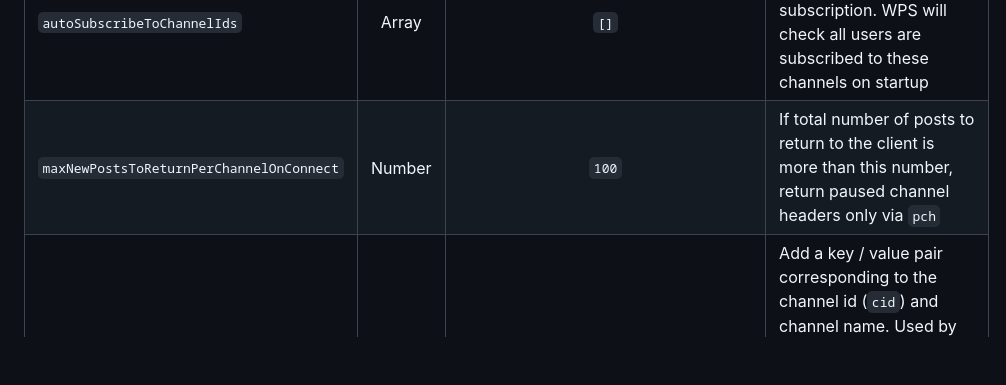
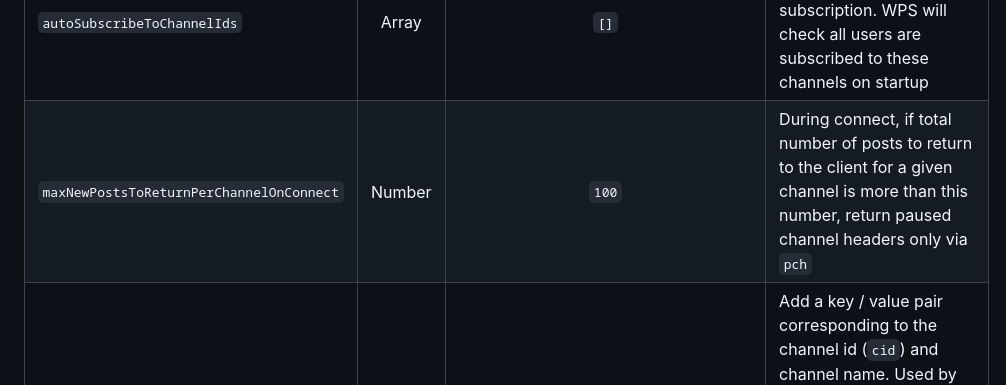
Before and after one commit to k-ahn2/wps, a Markdown page: docs/installation/INSTALLATION.md, the part around the change. GitHub-like rendering; blank space fills up the shorter version.

Commit message:
Update INSTALLATION.md for maxNewPostsToReturnPerChannelOnConnect
Clarify description for maxNewPostsToReturnPerChannelOnConnect.

```diff
--- a/docs/installation/INSTALLATION.md
+++ b/docs/installation/INSTALLATION.md
@@ -73,7 +73,7 @@ Any new keys should first be added to `env.py`, which will automatically add the
 |`notificationsProdId`|String|`""`|Add the Id of your OneSignal Service|
 |`notificationsProdRestKey`|String|`""`|Add the REST API key of your OneSignal Service|
 |`autoSubscribeToChannelIds`|Array|`[]`|Add any channel ids required for auto subscription. WPS will check all users are subscribed to these channels on startup|
-|`maxNewPostsToReturnPerChannelOnConnect`|Number|`100`|If total number of posts to return to the client is more than this number, return paused channel headers only via `pch`
+|`maxNewPostsToReturnPerChannelOnConnect`|Number|`100`|During connect, if total number of posts to return to the client for a given channel is more than this number, return paused channel headers only via `pch`
 |`channels`|Object|`{}`|Add a key / value pair corresponding to the channel id (`cid`) and channel name. Used by notifications to include the Channel Name in the notification description - e.g. when a new post arrives in `cid` = 1, send "New Post from #packet-general"|
 |`events`|Object|`{}`|Contains the configuration settings for WPS event logging|
 |**Events Fields**|
```
